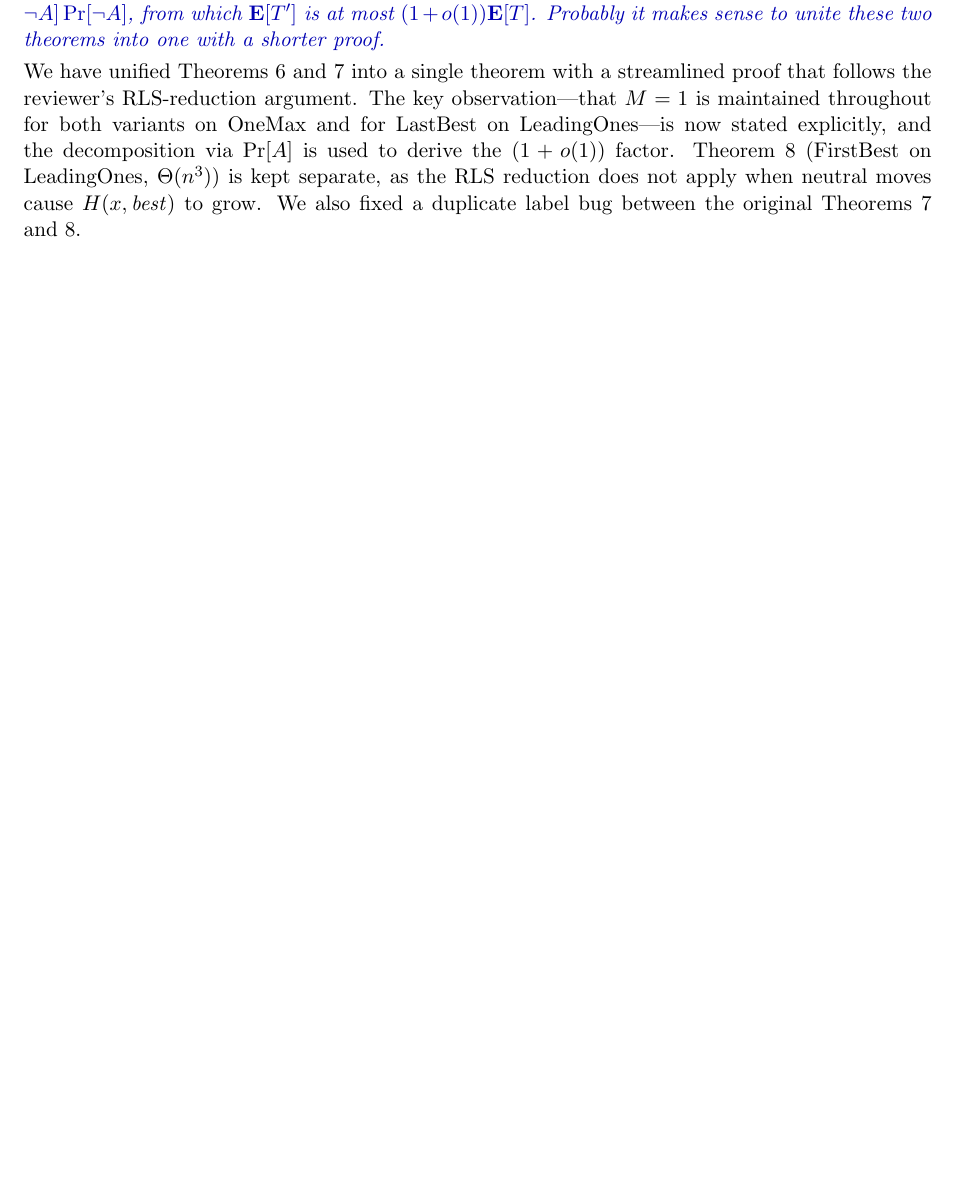
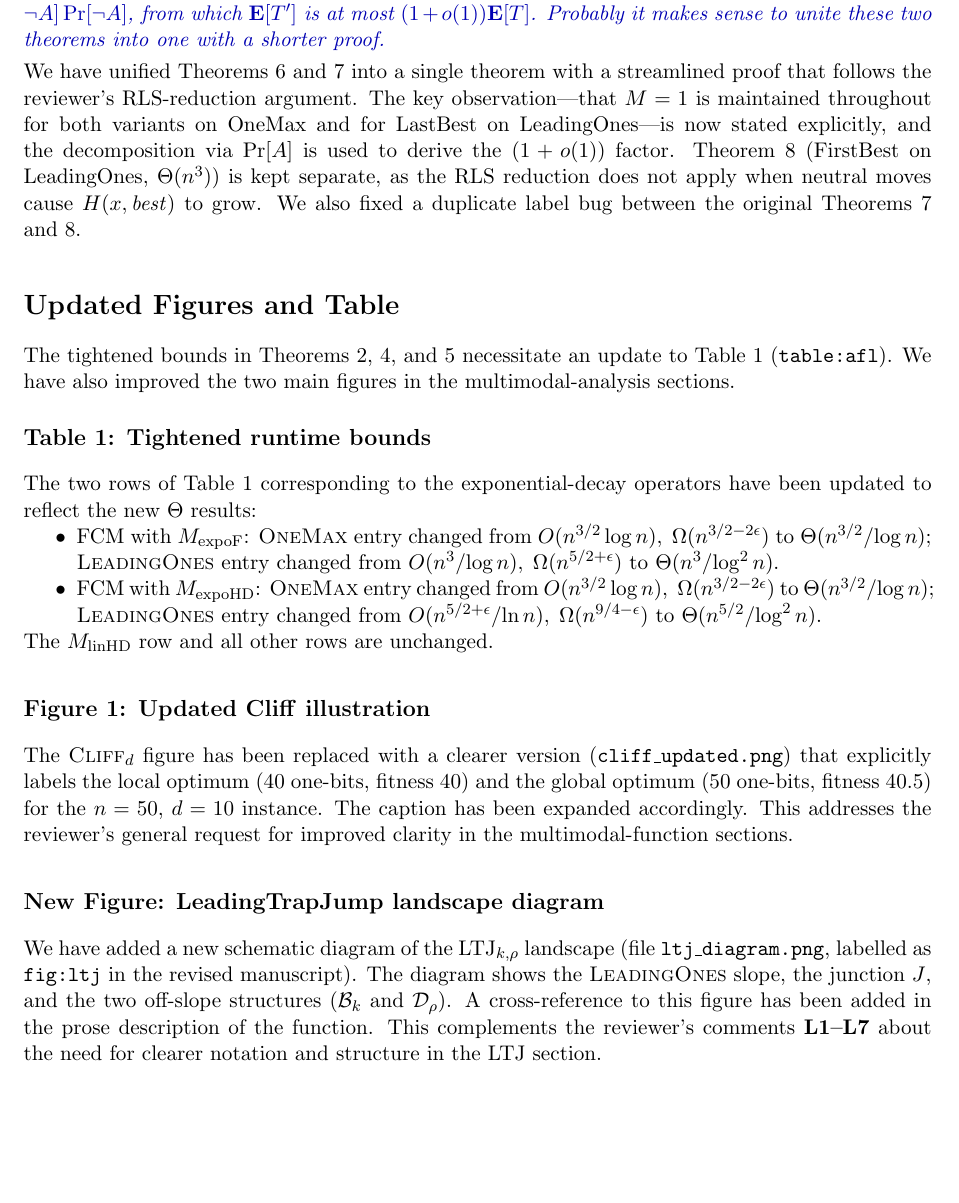
Before and after one commit to dcorus/AIS_InverselyProportional, a LaTeX document (TEVC-Revision/responseToReviewers.tex): part of page 2 of 6, cut so that both start at the same text, the shorter picture padded with empty space. Compiled offline with pdfLaTeX.

Commit message:
Update responseToReviewers.tex

```diff
--- a/TEVC-Revision/responseToReviewers.tex
+++ b/TEVC-Revision/responseToReviewers.tex
@@ -2,9 +2,8 @@
 \usepackage[margin=1in]{geometry}
 \usepackage{xcolor}
 \usepackage{enumitem}
-\usepackage{amsmath,amssymb}
+\usepackage{amsmath,amssymb, mathtools}
 \usepackage{hyperref}
-\usepackage{amsmath,amssymb,mathtools}
 
 \definecolor{revcolor}{rgb}{0,0,0.7}
 \newcommand{\RC}[1]{\textcolor{revcolor}{\textit{#1}}}
@@ -83,6 +82,53 @@
 RLS reduction does not apply when neutral moves cause $H(x,\mathit{best})$ to
 grow.
 We also fixed a duplicate label bug between the original Theorems~7 and~8.}
+
+
+%% ======================================================================
+\section*{Updated Figures and Table}
+%% ======================================================================
+
+The tightened bounds in Theorems~2, 4, and~5 necessitate an update to
+Table~1 (\texttt{table:afl}).  We have also improved the two main figures
+in the multimodal-analysis sections.
+
+\subsection*{Table~1: Tightened runtime bounds}
+
+\resp{The two rows of Table~1 corresponding to the exponential-decay
+operators have been updated to reflect the new $\Theta$~results:
+\begin{itemize}[nosep]
+\item FCM with $M_{\text{expoF}}$: \textsc{OneMax} entry changed from
+      $O(n^{3/2}\log n),\;\Omega(n^{3/2-2\epsilon})$ to
+      $\Theta(n^{3/2}/\!\log n)$; \textsc{LeadingOnes} entry changed from
+      $O(n^3/\!\log n),\;\Omega(n^{5/2+\epsilon})$ to
+      $\Theta(n^3/\!\log^2 n)$.
+\item FCM with $M_{\text{expoHD}}$: \textsc{OneMax} entry changed from
+      $O(n^{3/2}\log n),\;\Omega(n^{3/2-2\epsilon})$ to
+      $\Theta(n^{3/2}/\!\log n)$; \textsc{LeadingOnes} entry changed from
+      $O(n^{5/2+\epsilon}/\!\ln n),\;\Omega(n^{9/4-\epsilon})$ to
+      $\Theta(n^{5/2}/\!\log^2 n)$.
+\end{itemize}
+The $M_{\text{linHD}}$ row and all other rows are unchanged.}
+
+\subsection*{Figure~1: Updated \textsc{Cliff} illustration}
+
+\resp{The \textsc{Cliff}$_d$ figure has been replaced with a clearer version
+(\texttt{cliff\_updated.png}) that explicitly labels the local optimum
+(40~one-bits, fitness~40) and the global optimum (50~one-bits, fitness~40.5)
+for the $n=50$, $d=10$ instance.  The caption has been expanded accordingly.
+This addresses the reviewer's general request for improved clarity in the
+multimodal-function sections.}
+
+\subsection*{New Figure: \textsc{LeadingTrapJump} landscape diagram}
+
+\resp{We have added a new schematic diagram of the
+$\mathrm{LTJ}_{k,\rho}$ landscape (file \texttt{ltj\_diagram.png},
+labelled as \texttt{fig:ltj} in the revised manuscript).
+The diagram shows the \textsc{LeadingOnes} slope, the junction~$J$, and
+the two off-slope structures ($\mathcal{B}_k$ and $\mathcal{D}_\rho$).
+A cross-reference to this figure has been added in the prose description
+of the function.  This complements the reviewer's comments \textbf{L1--L7}
+about the need for clearer notation and structure in the LTJ section.}
 
 
 %% ======================================================================
```
Lines whose indentation alone changed are shown as unchanged.
